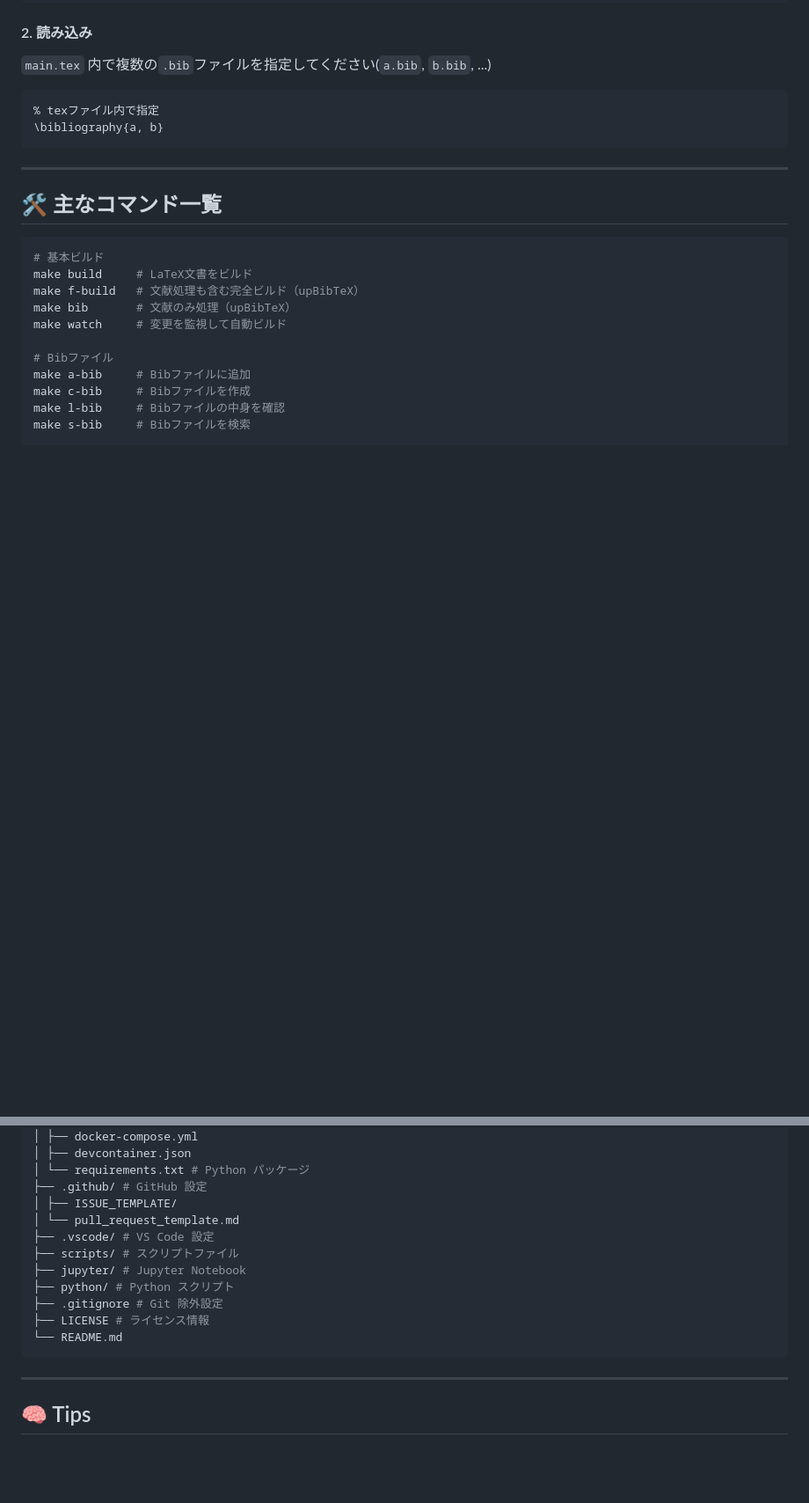
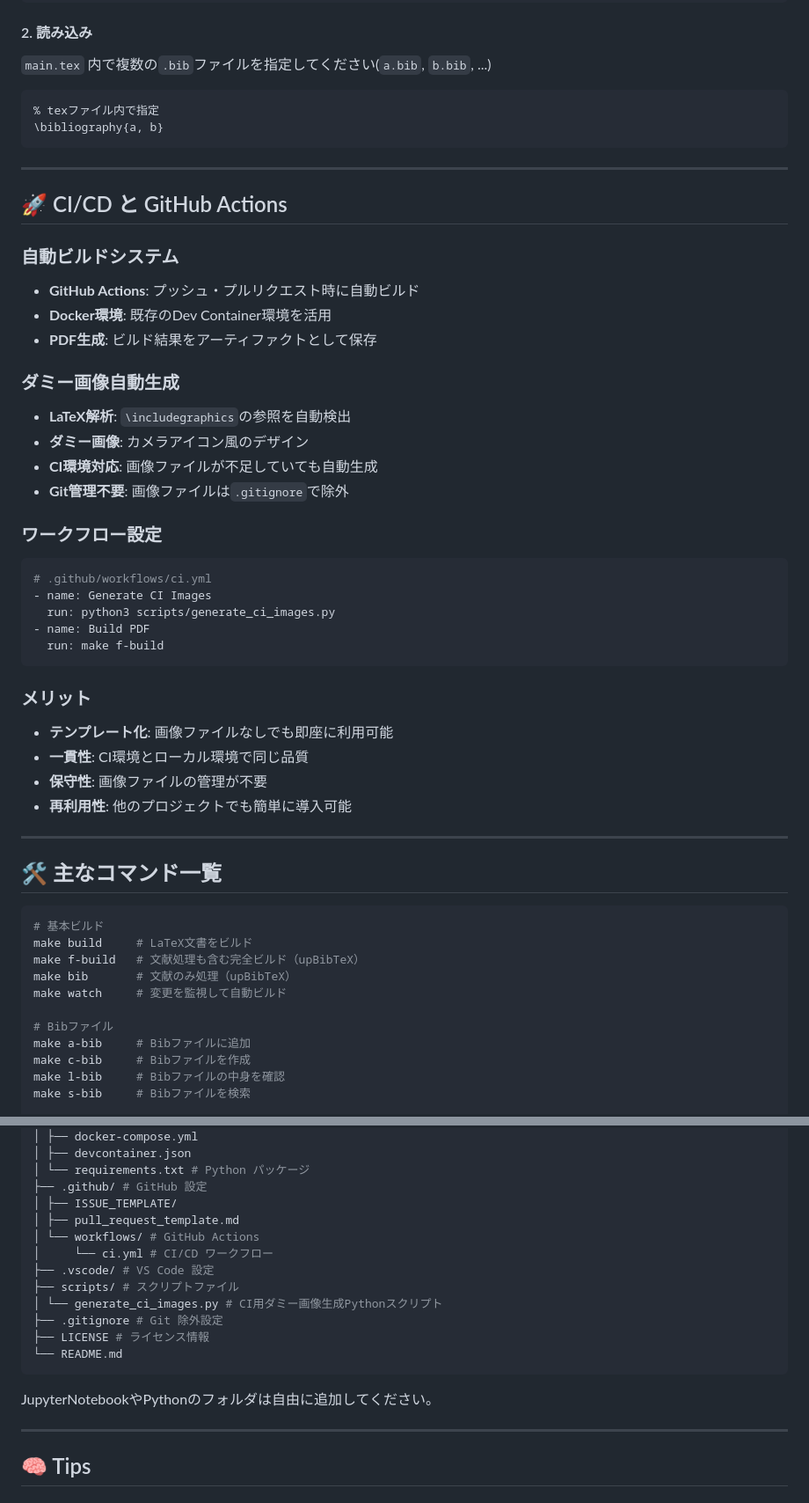
Before and after one commit to ochiaikouta/biblatex-latexfull-python, a Markdown page: README.md, 2 parts joined by grey strips. Shown at 88% size. GitHub-like rendering; blank space fills up the shorter version.

Commit message:
CIの記述を追加

````diff
--- a/README.md
+++ b/README.md
@@ -93,6 +95,36 @@ make dev
 
 ---
 
+## 🚀 CI/CD と GitHub Actions
+
+### 自動ビルドシステム
+- **GitHub Actions**: プッシュ・プルリクエスト時に自動ビルド
+- **Docker環境**: 既存のDev Container環境を活用
+- **PDF生成**: ビルド結果をアーティファクトとして保存
+
+### ダミー画像自動生成
+- **LaTeX解析**: `\includegraphics`の参照を自動検出
+- **ダミー画像**: カメラアイコン風のデザイン
+- **CI環境対応**: 画像ファイルが不足していても自動生成
+- **Git管理不要**: 画像ファイルは`.gitignore`で除外
+
+### ワークフロー設定
+```yaml
+# .github/workflows/ci.yml
+- name: Generate CI Images
+  run: python3 scripts/generate_ci_images.py
+- name: Build PDF
+  run: make f-build
+```
+
+### メリット
+- **テンプレート化**: 画像ファイルなしでも即座に利用可能
+- **一貫性**: CI環境とローカル環境で同じ品質
+- **保守性**: 画像ファイルの管理が不要
+- **再利用性**: 他のプロジェクトでも簡単に導入可能
+
+---
+
 ## 🛠️ 主なコマンド一覧
 
 ```bash
@@ -162,15 +194,17 @@ make help      # ヘルプ表示
 │ └── requirements.txt # Python パッケージ
 ├── .github/ # GitHub 設定
 │ ├── ISSUE_TEMPLATE/
-│ └── pull_request_template.md
+│ ├── pull_request_template.md
+│ └── workflows/ # GitHub Actions
+│     └── ci.yml # CI/CD ワークフロー
 ├── .vscode/ # VS Code 設定
 ├── scripts/ # スクリプトファイル
-├── jupyter/ # Jupyter Notebook
-├── python/ # Python スクリプト
+│ └── generate_ci_images.py # CI用ダミー画像生成Pythonスクリプト
 ├── .gitignore # Git 除外設定
 ├── LICENSE # ライセンス情報
 └── README.md
 ```
+JupyterNotebookやPythonのフォルダは自由に追加してください。
 
 ---
 
````
Also changed, not shown: other parts of README.md (+2 -0 lines).
